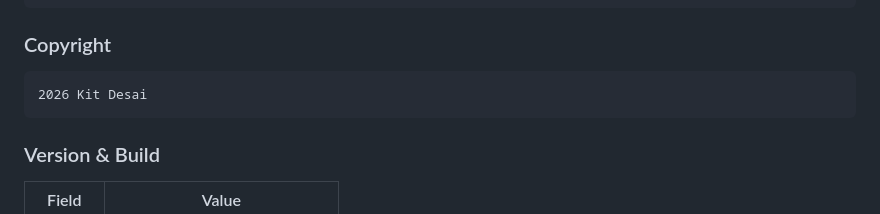
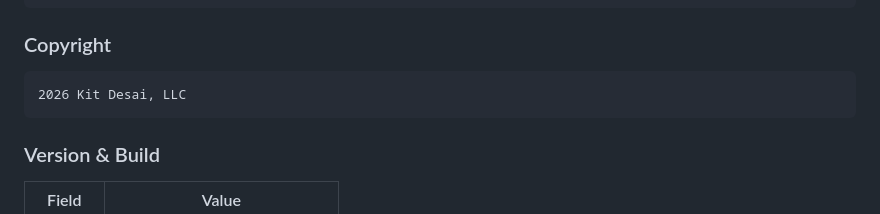
Before and after one commit to kitdesai-ai/NYCUnderground, a Markdown page: AppStore/metadata.md, the part around the change. Rendered like a GitHub page.

Commit message:
Set copyright to Kit Desai, LLC
Co-Authored-By: Claude Opus 4.8 <noreply@anthropic.com>
Claude-Session: https://claude.ai/code/session_01Gg8SHsVgLUCEH77saETad8

````diff
--- a/AppStore/metadata.md
+++ b/AppStore/metadata.md
@@ -96,7 +96,7 @@ https://kitdesai-ai.github.io/nycunderground/
 
 ### Copyright
 ```
-2026 Kit Desai
+2026 Kit Desai, LLC
 ```
 
 ### Version & Build
````
